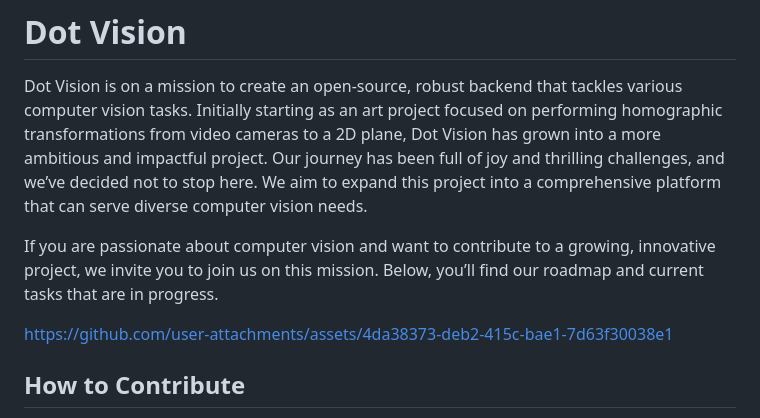
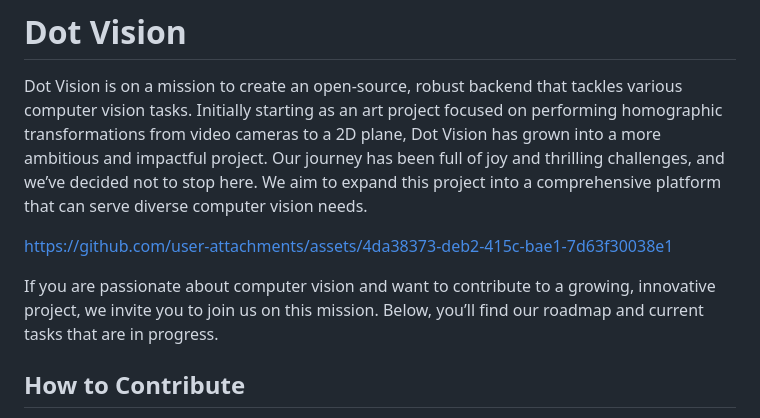
Before and after one commit to alvinwatner/dot-vision, a Markdown page: README.md, the part around the change. Rendered like a GitHub page.

```diff
--- a/README.md
+++ b/README.md
@@ -2,7 +2,6 @@
 
 Dot Vision is on a mission to create an open-source, robust backend that tackles various computer vision tasks. Initially starting as an art project focused on performing homographic transformations from video cameras to a 2D plane, Dot Vision has grown into a more ambitious and impactful project. Our journey has been full of joy and thrilling challenges, and we’ve decided not to stop here. We aim to expand this project into a comprehensive platform that can serve diverse computer vision needs.
 
-If you are passionate about computer vision and want to contribute to a growing, innovative project, we invite you to join us on this mission. Below, you’ll find our roadmap and current tasks that are in progress.
 
 
 
@@ -11,6 +10,7 @@ https://github.com/user-attachments/assets/4da38373-deb2-415c-bae1-7d63f30038e1
 
 
 
+If you are passionate about computer vision and want to contribute to a growing, innovative project, we invite you to join us on this mission. Below, you’ll find our roadmap and current tasks that are in progress.
 
 ## How to Contribute
 We welcome contributions from developers, researchers, and enthusiasts. Whether you’re interested in coding, testing, documentation, or simply spreading the word, your help is valuable to us. Check the roadmap below along with the associated to-do list.
```
